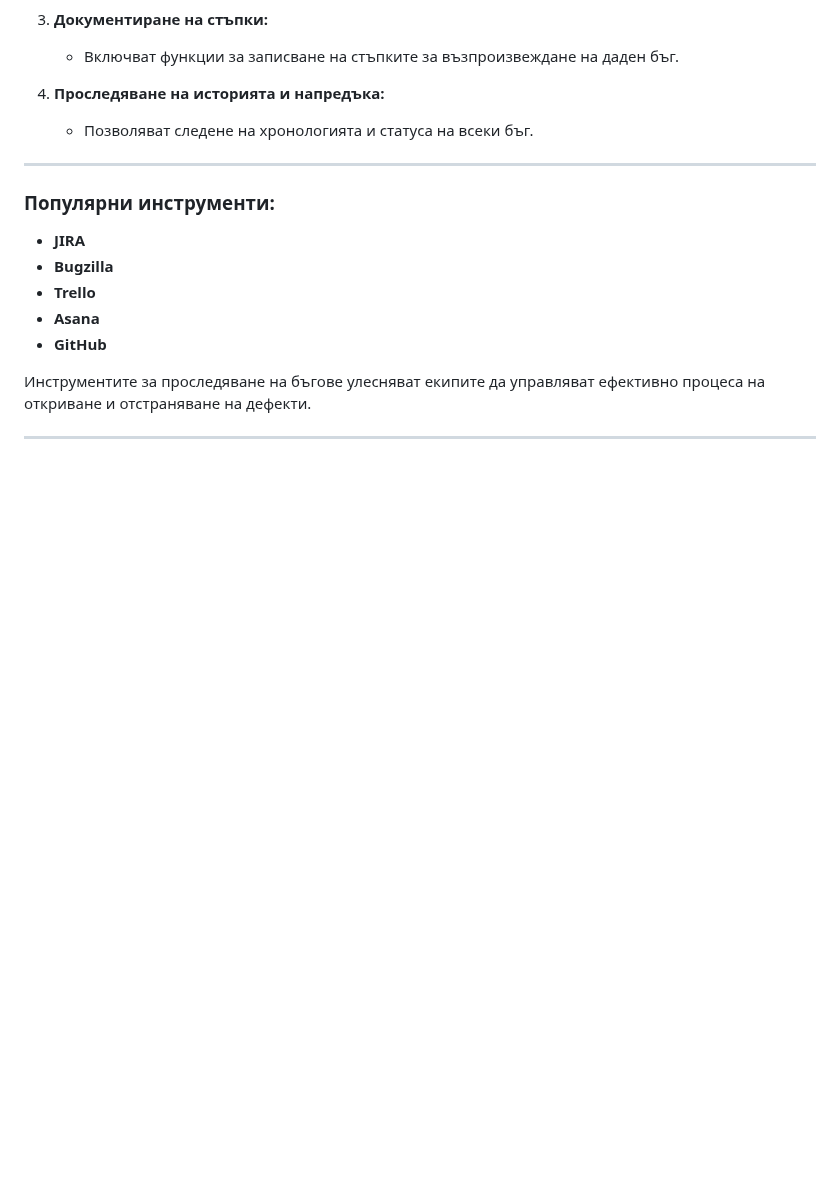
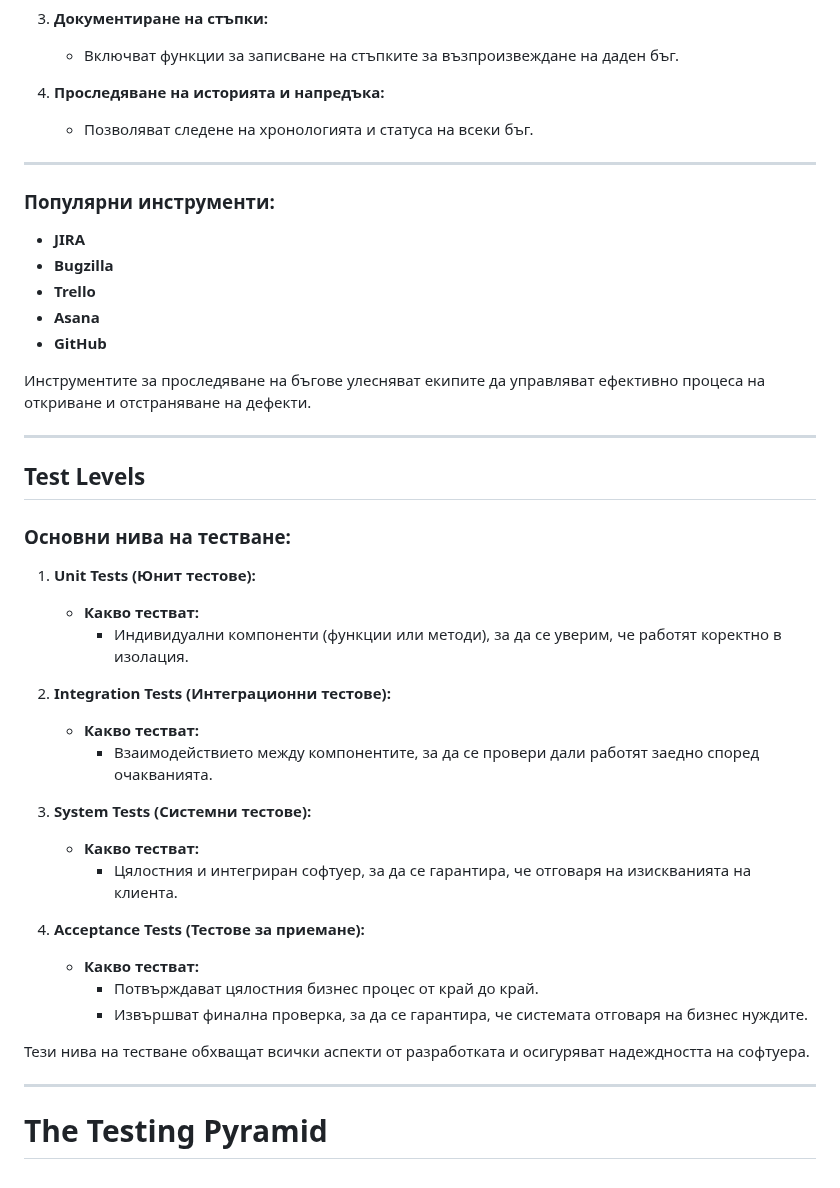
Before and after one commit to HristianBalevski/Software-Engineering-and-DevOps, a Markdown page: README.md, the part around the change. Rendered like a GitHub page; blank space fills up the shorter version.

Commit message:
Added new part of the lesson Automated Testing

```diff
--- a/README.md
+++ b/README.md
@@ -2320,3 +2320,33 @@ TDD е мощен метод, който гарантира по-високо к
 Инструментите за проследяване на бъгове улесняват екипите да управляват ефективно процеса на откриване и отстраняване на дефекти.
 
 ---
+
+## Test Levels
+
+### Основни нива на тестване:
+
+1. **Unit Tests (Юнит тестове):**
+
+   - **Какво тестват:**
+     - Индивидуални компоненти (функции или методи), за да се уверим, че работят коректно в изолация.
+
+2. **Integration Tests (Интеграционни тестове):**
+
+   - **Какво тестват:**
+     - Взаимодействието между компонентите, за да се провери дали работят заедно според очакванията.
+
+3. **System Tests (Системни тестове):**
+
+   - **Какво тестват:**
+     - Цялостния и интегриран софтуер, за да се гарантира, че отговаря на изискванията на клиента.
+
+4. **Acceptance Tests (Тестове за приемане):**
+   - **Какво тестват:**
+     - Потвърждават цялостния бизнес процес от край до край.
+     - Извършват финална проверка, за да се гарантира, че системата отговаря на бизнес нуждите.
+
+Тези нива на тестване обхващат всички аспекти от разработката и осигуряват надеждността на софтуера.
+
+---
+
+# The Testing Pyramid
```
